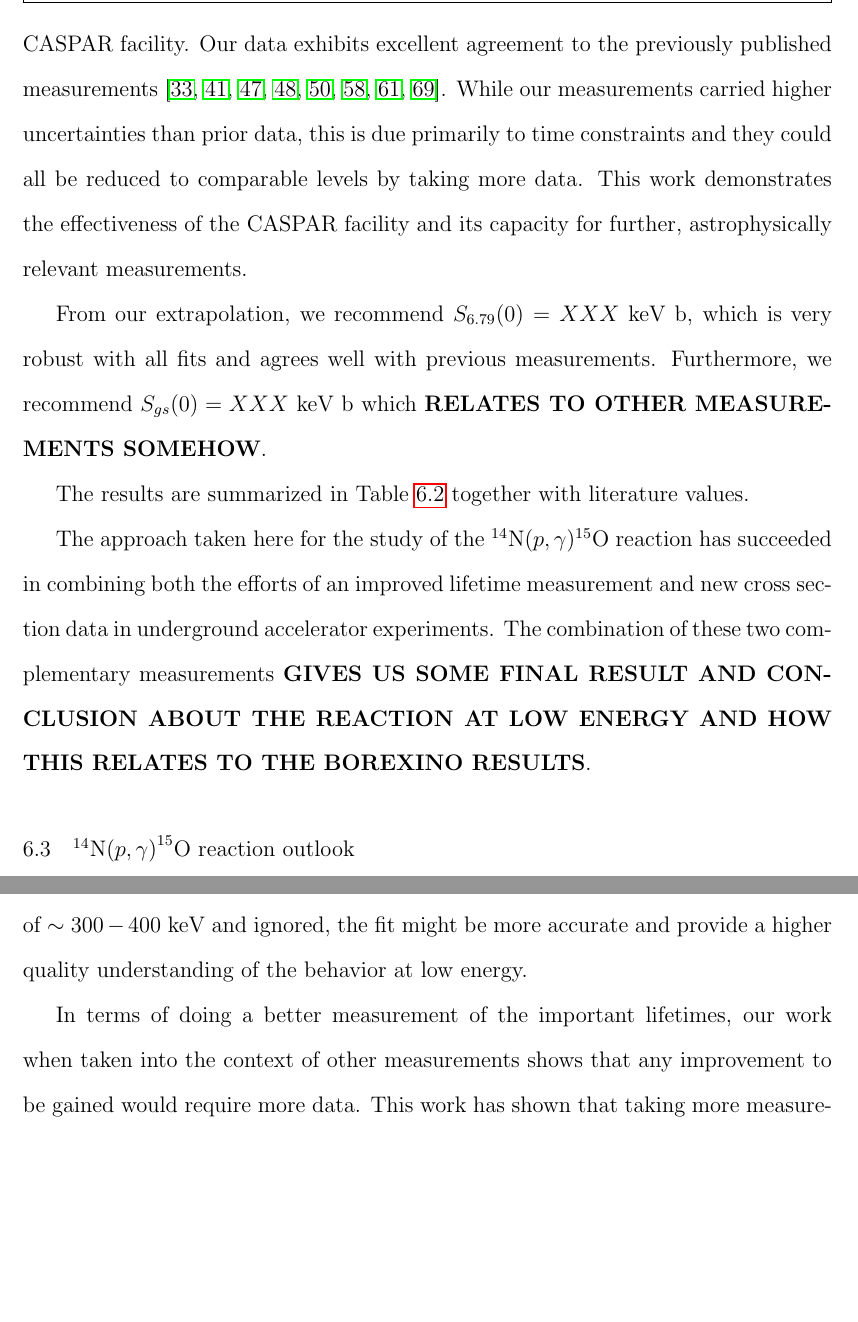
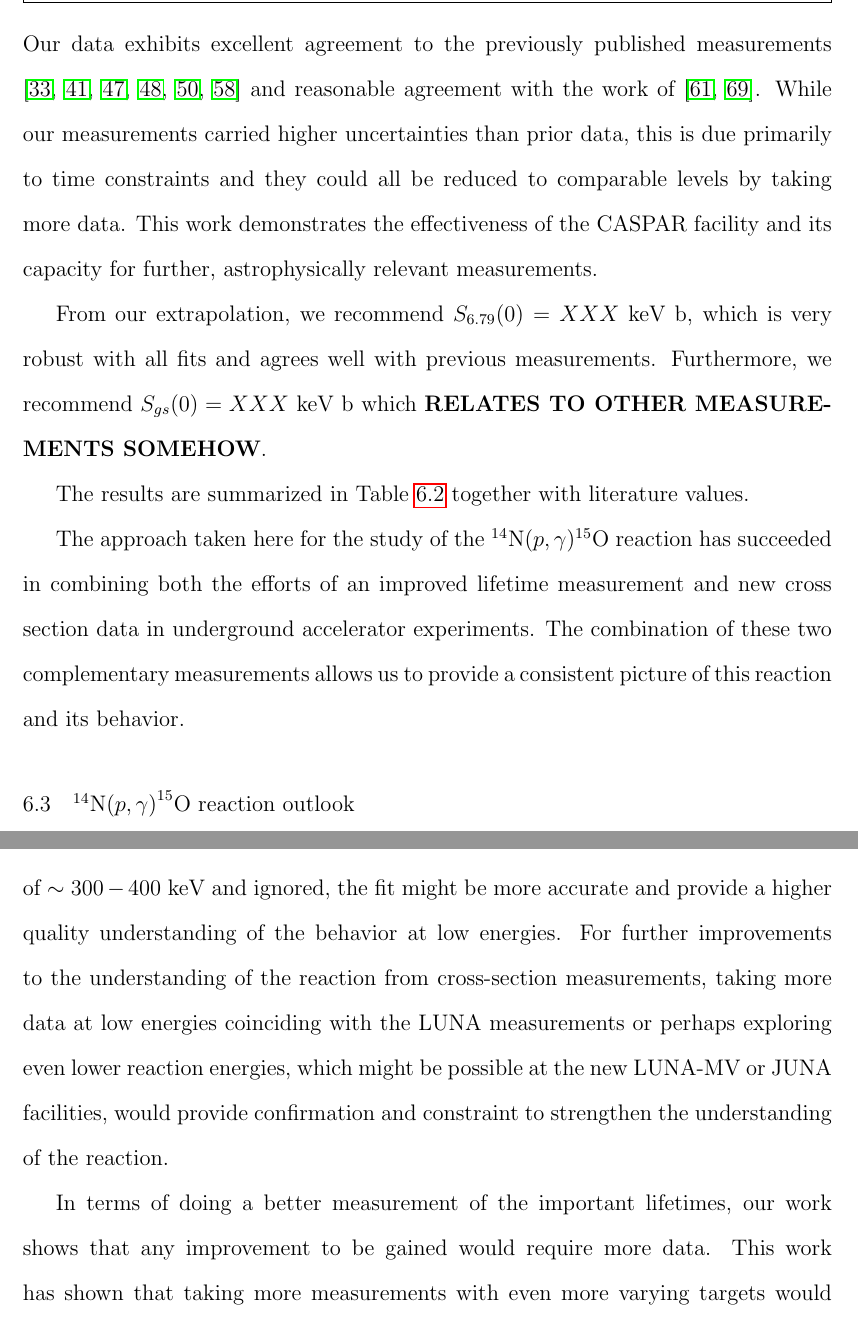
Before and after one commit to bfrentz/dissertation, a LaTeX thesis (FrentzDissertation.tex, which reads chapter6.tex): two parts of pages 189 and 191 of 220, joined at a grey line, cut so that both start at the same text, the shorter picture padded with empty space. Compiled offline with pdfLaTeX.

Commit message:
Changed some final chapter r matrix things

```diff
--- a/chapter6.tex
+++ b/chapter6.tex
@@ -69,7 +69,7 @@ The results show no evidence of systematic variations with previous measurements
 \section{Cross section results}
 \label{sec: csResults}
 
-In this work, the ground state transitions and the R/DC $\rightarrow$ 6.79 MeV transition from the $^{14}$N$(p,\gamma)^{15}$O reaction have been measured. The reaction was induced at energies between 270 keV and 1200 keV in order to bridge the gap between previous sets of measurements. The experiment was undertaken at the underground CASPAR facility. Our data exhibits excellent agreement to the previously published measurements \cite{Schroder1987, Formicola2004, Imbriani2005, Runkle2005, Marta2008, Marta2011, Li2016, Wagner2018}. While our measurements carried higher uncertainties than prior data, this is due primarily to time constraints and they could all be reduced to comparable levels by taking more data. This work demonstrates the effectiveness of the CASPAR facility and its capacity for further, astrophysically relevant measurements.
+In this work, the ground state transitions and the R/DC $\rightarrow$ 6.79 MeV transition from the $^{14}$N$(p,\gamma)^{15}$O reaction have been measured at the underground CASPAR facility. The reaction was conducted at energies between 270 keV and 1200 keV in order to bridge the gap between previously disconnected sets of measurements. Our data exhibits excellent agreement to the previously published measurements \cite{Formicola2004, Imbriani2005, Runkle2005, Marta2008, Marta2011, Li2016} and reasonable agreement with the work of \cite{Schroder1987, Wagner2018}. While our measurements carried higher uncertainties than prior data, this is due primarily to time constraints and they could all be reduced to comparable levels by taking more data. This work demonstrates the effectiveness of the CASPAR facility and its capacity for further, astrophysically relevant measurements.
 
 From our extrapolation, we recommend $S_{6.79}(0) = XXX$ keV b, which is very robust with all fits and agrees well with previous measurements. Furthermore, we recommend $S_{gs}(0) = XXX$ keV b which \textbf{RELATES TO OTHER MEASUREMENTS SOMEHOW}.
 
@@ -111,15 +111,15 @@ Year & Reference & $S_{gs}(0)$       & $S_{6.79}(0)$ \\
 
 
 
-The approach taken here for the study of the $^{14}$N$(p,\gamma)^{15}$O reaction has succeeded in combining both the efforts of an improved lifetime measurement and new cross section data in underground accelerator experiments. The combination of these two complementary measurements \textbf{GIVES US SOME FINAL RESULT AND CONCLUSION ABOUT THE REACTION AT LOW ENERGY AND HOW THIS RELATES TO THE BOREXINO RESULTS}.
+The approach taken here for the study of the $^{14}$N$(p,\gamma)^{15}$O reaction has succeeded in combining both the efforts of an improved lifetime measurement and new cross section data in underground accelerator experiments. The combination of these two complementary measurements allows us to provide a consistent picture of this reaction and its behavior.
 
 
 \section{$^{14}$N$\left( p,\gamma \right) ^{15}$O reaction outlook}
 \label{sec: outlook}
 
-At this point, there are still uncertainties concerning the low-energy behavior of the $^{14}$N$\left( p,\gamma \right) ^{15}$O reaction. A longer measurement of the capture to ground state at energies lower than the LUNA measurement would be the best method to reduce the uncertainties. Beyond that, much comes down to how the data is interpreted. The region immediately above the $E_{p}$ = 278 keV resonance in the $^{14}$N$\left( p,\gamma \right) ^{15}$O reaction is immensely difficult due to the diffusion of nitrogen into target backings. With how strong the resonance is when compared to the direct capture for the ground state, any amount of nitrogen that diffuses into the backing will cause an elevation in the data at energies above the resonance. Therefore, if the data is cut out in the region of $\sim 300 - 400$ keV and ignored, the fit might be more accurate and provide a higher quality understanding of the behavior at low energy.
+At this point, there are still uncertainties concerning the low-energy behavior of the $^{14}$N$\left( p,\gamma \right) ^{15}$O reaction. A longer measurement of the capture to ground state at energies lower than the LUNA measurement would be the best method to reduce the uncertainties. Beyond that, much comes down to how the data is interpreted. The region immediately above the $E_{p}$ = 278 keV resonance in the $^{14}$N$\left( p,\gamma \right) ^{15}$O reaction is immensely difficult due to the diffusion of nitrogen into target backings. With how strong the resonance is when compared to the direct capture for the ground state, any amount of nitrogen that diffuses into the backing will cause an elevation in the data at energies above the resonance. Therefore, if the data is cut out in the region of $\sim 300 - 400$ keV and ignored, the fit might be more accurate and provide a higher quality understanding of the behavior at low energies. For further improvements to the understanding of the reaction from cross-section measurements, taking more data at low energies coinciding with the LUNA measurements or perhaps exploring even lower reaction energies, which might be possible at the new LUNA-MV or JUNA facilities, would provide confirmation and constraint to strengthen the understanding of the reaction.
 
-In terms of doing a better measurement of the important lifetimes, our work when taken into the context of other measurements shows that any improvement to be gained would require more data. This work has shown that taking more measurements with even more varying targets would allow for an even more precise measurements, especially when taken in aggregate as a weighted average. A measurement with a state-of-the-art detection array with gamma tracking, like GRETINA at FRIB, could potentially provide enough angular precision to give further constraint on these extremely low lifetimes. However, as was seen, it would take a drastic reduction in the lifetime uncertainty alone to provide a meaningful constraint on the low-energy reaction cross-section. Such a reduction is likely to be impossible due to the lifetime's proximity to the DSAM technique's limit. Our method of combining measurements of varied backing materials with a weighted average is therefore a powerful approach and has pushed conventional DSAM techniques to their lowest limit.
+In terms of doing a better measurement of the important lifetimes, our work shows that any improvement to be gained would require more data. This work has shown that taking more measurements with even more varying targets would allow for an even more precise measurements, especially when taken in aggregate as a weighted average. A measurement with a state-of-the-art detection array with gamma tracking, like GRETINA at FRIB, could potentially provide enough angular precision to give further constraint on these extremely low lifetimes. However, as was seen, it would take a drastic reduction in the lifetime uncertainty alone to provide a meaningful constraint on the low-energy reaction cross-section. Such a reduction is likely to be impossible due to the lifetime's proximity to the DSAM technique's limit. Our method of combining measurements of varied backing materials with a weighted average is therefore a powerful approach and has pushed conventional DSAM techniques to their lowest limit.
 
 
 
```
Also changed, not shown: chapter5.tex (+4 -5 lines), 1 other file.
